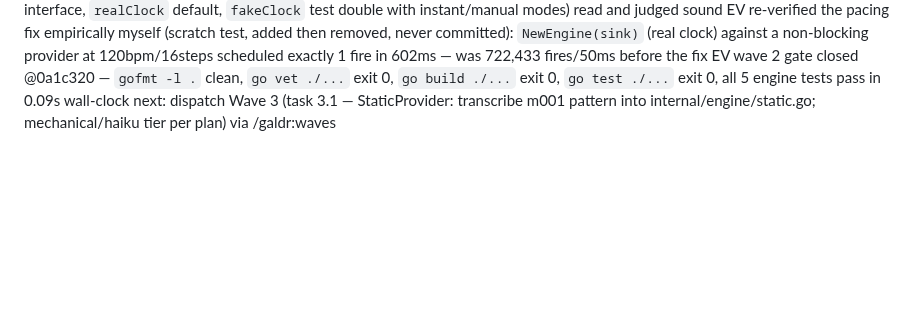
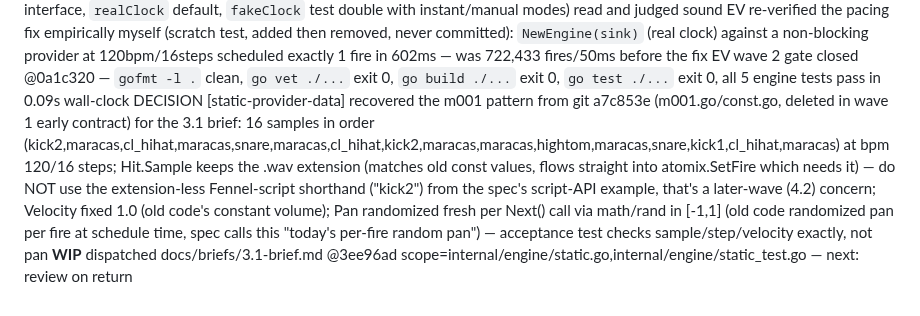
Before and after one commit to nyelonong/basso, a Markdown page: memory-progress.md, the part around the change. Drawn GitHub-style; blank space fills up the shorter version.

Commit message:
docs: dispatch task 3.1 (StaticProvider) with recovered m001 data
Recovers the m001 pattern from git a7c853e for the 3.1 brief and
records the .wav-extension / Fennel-shorthand distinction so wave 4
doesn't collide with this task's sample-name convention.

```diff
--- a/memory-progress.md
+++ b/memory-progress.md
@@ -22,4 +22,5 @@ next: dispatch task 2.2 (Clock seam — pace Engine.Run against real bar boundar
 EV task 2.2 reviewed and closed @0a1c320 — commits 466d7a6/e86c396/0a1c320; write-scope respected (engine.go, engine_test.go only, sink.go/go.mod/go.sum untouched, confirmed via diff stat); clock seam (unexported `clock` interface, `realClock` default, `fakeClock` test double with instant/manual modes) read and judged sound
 EV re-verified the pacing fix empirically myself (scratch test, added then removed, never committed): `NewEngine(sink)` (real clock) against a non-blocking provider at 120bpm/16steps scheduled exactly 1 fire in 602ms — was 722,433 fires/50ms before the fix
 EV wave 2 gate closed @0a1c320 — `gofmt -l .` clean, `go vet ./...` exit 0, `go build ./...` exit 0, `go test ./...` exit 0, all 5 engine tests pass in 0.09s wall-clock
-next: dispatch Wave 3 (task 3.1 — StaticProvider: transcribe m001 pattern into internal/engine/static.go; mechanical/haiku tier per plan) via /galdr:waves
+DECISION [static-provider-data] recovered the m001 pattern from git a7c853e (m001.go/const.go, deleted in wave 1 early contract) for the 3.1 brief: 16 samples in order (kick2,maracas,cl_hihat,maracas,snare,maracas,cl_hihat,kick2,maracas,maracas,hightom,maracas,snare,kick1,cl_hihat,maracas) at bpm 120/16 steps; Hit.Sample keeps the .wav extension (matches old const values, flows straight into atomix.SetFire which needs it) — do NOT use the extension-less Fennel-script shorthand ("kick2") from the spec's script-API example, that's a later-wave (4.2) concern; Velocity fixed 1.0 (old code's constant volume); Pan randomized fresh per Next() call via math/rand in [-1,1] (old code randomized pan per fire at schedule time, spec calls this "today's per-fire random pan") — acceptance test checks sample/step/velocity exactly, not pan
+**WIP** dispatched docs/briefs/3.1-brief.md @3ee96ad scope=internal/engine/static.go,internal/engine/static_test.go — next: review on return
```
Also changed, not shown: docs/plans/2026-07-19-live-coding-player.md (+1 -1 lines).
